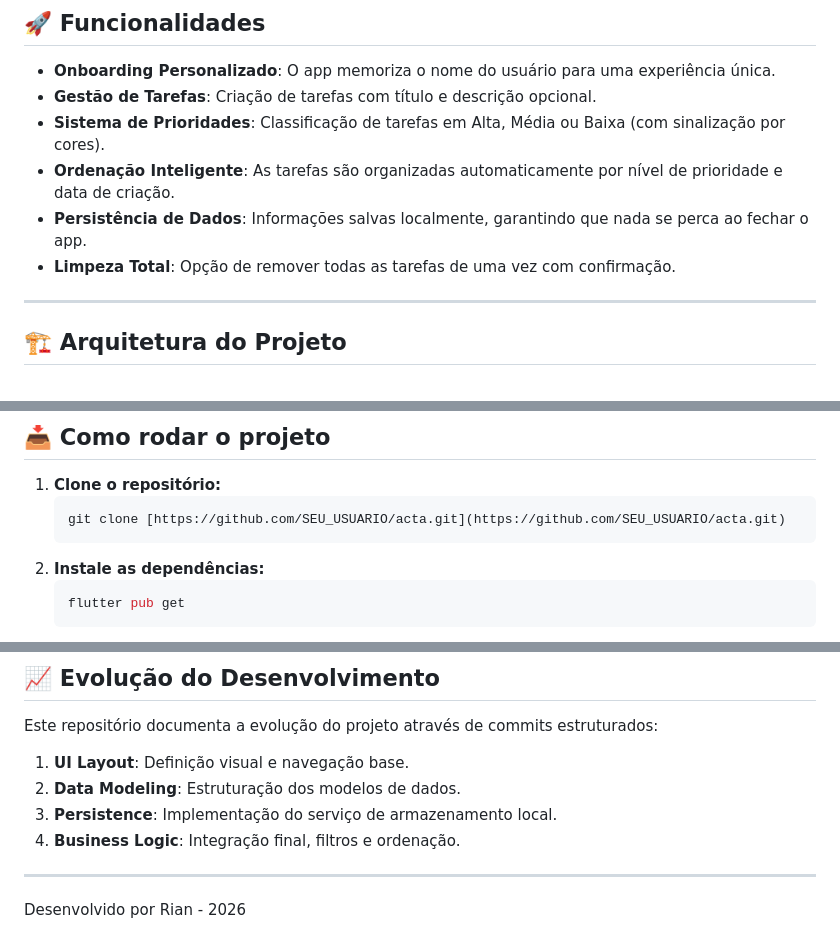
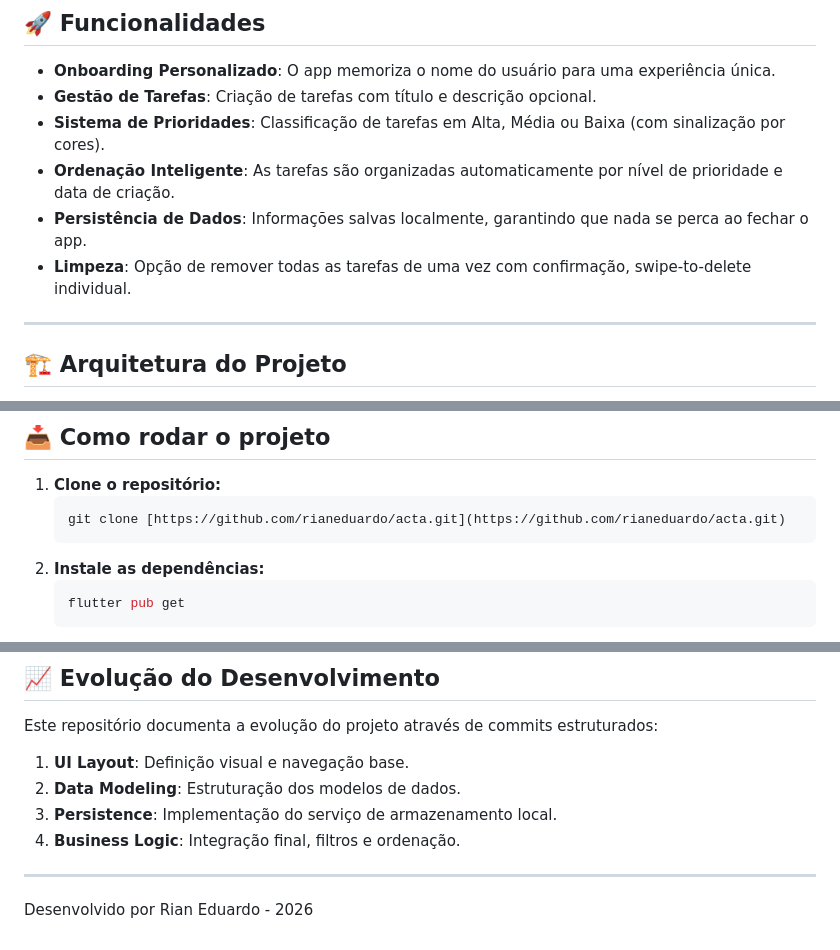
Before and after one commit to rianeduardo/Acta, a Markdown page: README.md, 3 parts joined by grey strips. Rendered like a GitHub page.

Commit message:
Revise task cleanup description and update clone URL
Updated task removal option and corrected repository link.

````diff
--- a/README.md
+++ b/README.md
@@ -21,7 +21,7 @@ O **ACTA** é um aplicativo de gerenciamento de tarefas (To-Do List) desenvolvid
 * **Sistema de Prioridades**: Classificação de tarefas em Alta, Média ou Baixa (com sinalização por cores).
 * **Ordenação Inteligente**: As tarefas são organizadas automaticamente por nível de prioridade e data de criação.
 * **Persistência de Dados**: Informações salvas localmente, garantindo que nada se perca ao fechar o app.
-* **Limpeza Total**: Opção de remover todas as tarefas de uma vez com confirmação.
+* **Limpeza**: Opção de remover todas as tarefas de uma vez com confirmação, swipe-to-delete individual.
 
 ---
 
@@ -49,7 +49,7 @@ O projeto foi estruturado utilizando uma **Arquitetura em Camadas (Layered Archi
 
 1.  **Clone o repositório:**
     ```bash
-    git clone [https://github.com/SEU_USUARIO/acta.git](https://github.com/SEU_USUARIO/acta.git)
+    git clone [https://github.com/rianeduardo/acta.git](https://github.com/rianeduardo/acta.git)
     ```
 2.  **Instale as dependências:**
     ```bash
@@ -71,4 +71,4 @@ Este repositório documenta a evolução do projeto através de commits estrutur
 4.  **Business Logic**: Integração final, filtros e ordenação.
 
 ---
-Desenvolvido por Rian - 2026
+Desenvolvido por Rian Eduardo - 2026
````
